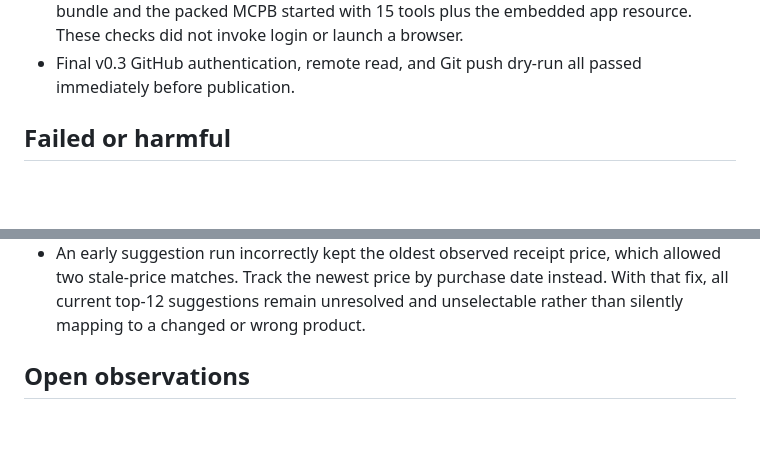
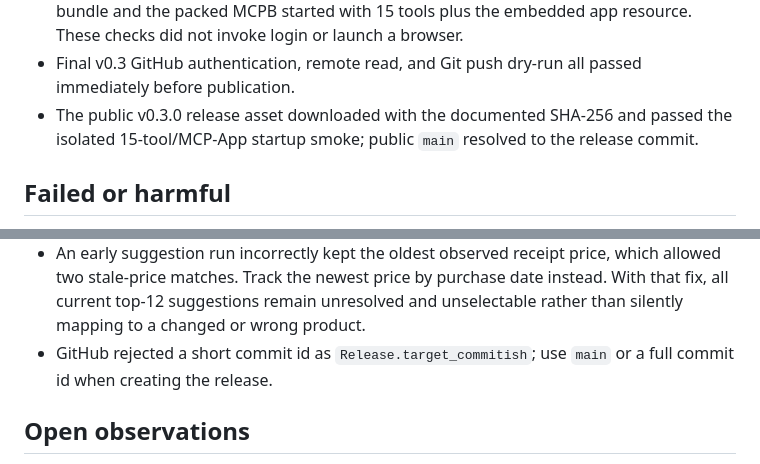
Before and after one commit to denya/ametller-origen-skill, a Markdown page: SCRATCHBOOK.md, 2 parts joined by grey strips. GitHub-like rendering; blank space fills up the shorter version.

Commit message:
Record v0.3 publication evidence

```diff
--- a/SCRATCHBOOK.md
+++ b/SCRATCHBOOK.md
@@ -20,6 +20,7 @@ Keep entries short and free of tokens, customer data, order contents, receipt co
 - A full Gmail API sync produced 227 valid private ticket files (3,228 item lines), all `0600` under a `0700` directory. Combined read-only analytics covered 229 purchases across 34 months.
 - A fresh isolated Claude Code marketplace install enabled v0.3.0, and both its installed bundle and the packed MCPB started with 15 tools plus the embedded app resource. These checks did not invoke login or launch a browser.
 - Final v0.3 GitHub authentication, remote read, and Git push dry-run all passed immediately before publication.
+- The public v0.3.0 release asset downloaded with the documented SHA-256 and passed the isolated 15-tool/MCP-App startup smoke; public `main` resolved to the release commit.
 
 ## Failed or harmful
 
@@ -45,6 +46,7 @@ Keep entries short and free of tokens, customer data, order contents, receipt co
 - A packaged-login smoke that invokes `ametller_login` is a negative effect: it launches a separate Chrome window and can navigate unexpectedly during tests. Replace it with tool discovery, fresh-state auth-status, adjacent-browser-metadata, and zero-state-write assertions; only genuine user-initiated authorization may open Chrome.
 - The first v0.3 publication preflight authenticated `gh` and read the remote HEAD, then the separate Git push dry-run hit a transient connection refusal. Recheck the actual Git push path immediately before publication; do not infer it from API auth or an earlier remote read.
 - An early suggestion run incorrectly kept the oldest observed receipt price, which allowed two stale-price matches. Track the newest price by purchase date instead. With that fix, all current top-12 suggestions remain unresolved and unselectable rather than silently mapping to a changed or wrong product.
+- GitHub rejected a short commit id as `Release.target_commitish`; use `main` or a full commit id when creating the release.
 
 ## Open observations
 
```
